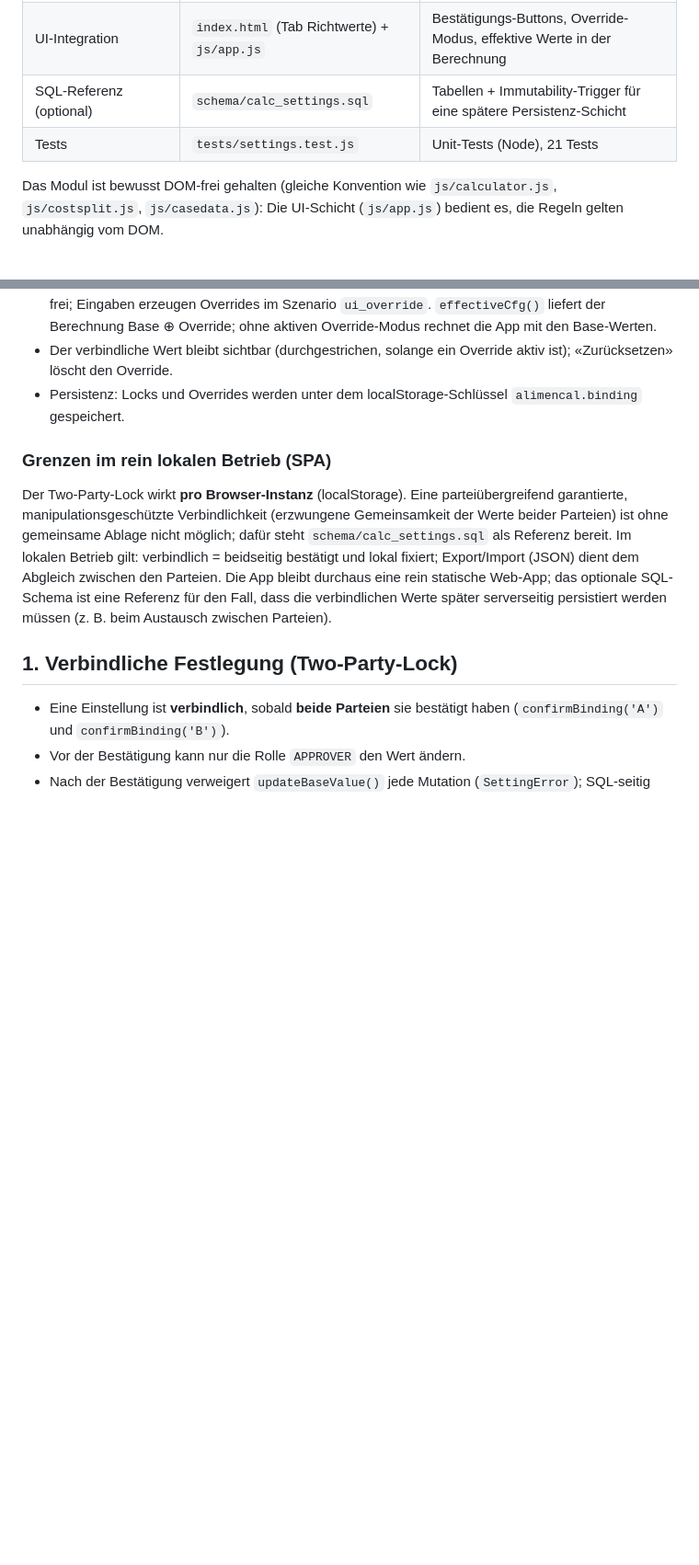
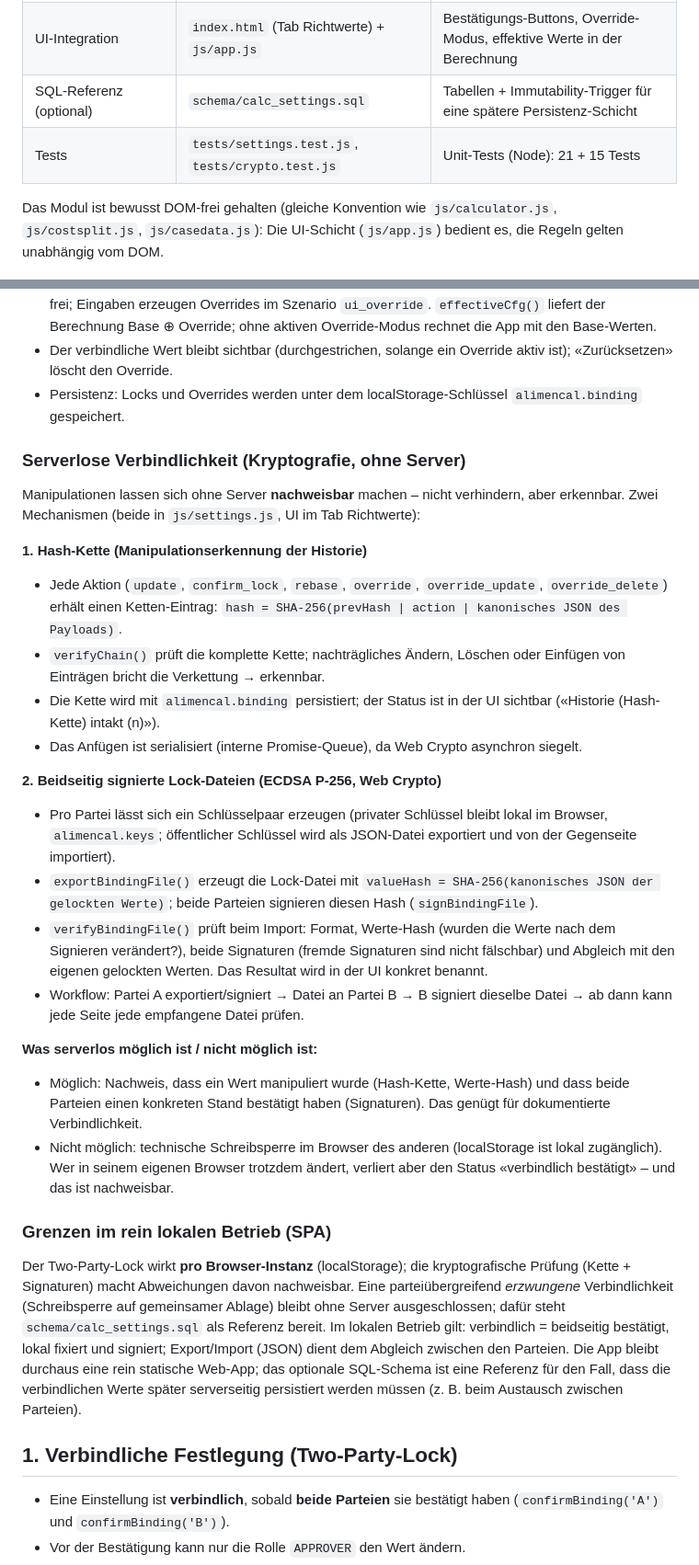
Before and after one commit to michaelleuzinger/AlimenCal, a Markdown page: docs/settings-binding-override.md, 2 parts joined by grey strips. Shown: that part at 92% size. Drawn GitHub-style; blank space fills up the shorter version.

```diff
--- a/docs/settings-binding-override.md
+++ b/docs/settings-binding-override.md
@@ -29,7 +29,7 @@ Berechnung = f(Base ⊕ Overrides)
 | Modul (DOM-frei, Browser + Node) | `js/settings.js` | Two-Party-Lock, Override-Layer, `resolve()`, Import-Preview/Commit |
 | UI-Integration | `index.html` (Tab Richtwerte) + `js/app.js` | Bestätigungs-Buttons, Override-Modus, effektive Werte in der Berechnung |
 | SQL-Referenz (optional) | `schema/calc_settings.sql` | Tabellen + Immutability-Trigger für eine spätere Persistenz-Schicht |
-| Tests | `tests/settings.test.js` | Unit-Tests (Node), 21 Tests |
+| Tests | `tests/settings.test.js`, `tests/crypto.test.js` | Unit-Tests (Node): 21 + 15 Tests |
 
 Das Modul ist bewusst DOM-frei gehalten (gleiche Konvention wie
 `js/calculator.js`, `js/costsplit.js`, `js/casedata.js`): Die UI-Schicht
@@ -52,15 +52,59 @@ Das Modul ist bewusst DOM-frei gehalten (gleiche Konvention wie
 - Persistenz: Locks und Overrides werden unter dem localStorage-Schlüssel
   `alimencal.binding` gespeichert.
 
+### Serverlose Verbindlichkeit (Kryptografie, ohne Server)
+
+Manipulationen lassen sich ohne Server **nachweisbar** machen – nicht
+verhindern, aber erkennbar. Zwei Mechanismen (beide in `js/settings.js`,
+UI im Tab Richtwerte):
+
+**1. Hash-Kette (Manipulationserkennung der Historie)**
+
+- Jede Aktion (`update`, `confirm_lock`, `rebase`, `override`,
+  `override_update`, `override_delete`) erhält einen Ketten-Eintrag:
+  `hash = SHA-256(prevHash | action | kanonisches JSON des Payloads)`.
+- `verifyChain()` prüft die komplette Kette; nachträgliches Ändern,
+  Löschen oder Einfügen von Einträgen bricht die Verkettung → erkennbar.
+- Die Kette wird mit `alimencal.binding` persistiert; der Status ist in
+  der UI sichtbar («Historie (Hash-Kette) intakt (n)»).
+- Das Anfügen ist serialisiert (interne Promise-Queue), da Web Crypto
+  asynchron siegelt.
+
+**2. Beidseitig signierte Lock-Dateien (ECDSA P-256, Web Crypto)**
+
+- Pro Partei lässt sich ein Schlüsselpaar erzeugen (privater Schlüssel
+  bleibt lokal im Browser, `alimencal.keys`; öffentlicher Schlüssel wird
+  als JSON-Datei exportiert und von der Gegenseite importiert).
+- `exportBindingFile()` erzeugt die Lock-Datei mit `valueHash =
+  SHA-256(kanonisches JSON der gelockten Werte)`; beide Parteien
+  signieren diesen Hash (`signBindingFile`).
+- `verifyBindingFile()` prüft beim Import: Format, Werte-Hash (wurden die
+  Werte nach dem Signieren verändert?), beide Signaturen (fremde
+  Signaturen sind nicht fälschbar) und Abgleich mit den eigenen gelockten
+  Werten. Das Resultat wird in der UI konkret benannt.
+- Workflow: Partei A exportiert/signiert → Datei an Partei B → B signiert
+  dieselbe Datei → ab dann kann jede Seite jede empfangene Datei prüfen.
+
+**Was serverlos möglich ist / nicht möglich ist:**
+
+- Möglich: Nachweis, dass ein Wert manipuliert wurde (Hash-Kette,
+  Werte-Hash) und dass beide Parteien einen konkreten Stand bestätigt
+  haben (Signaturen). Das genügt für dokumentierte Verbindlichkeit.
+- Nicht möglich: technische Schreibsperre im Browser des anderen
+  (localStorage ist lokal zugänglich). Wer in seinem eigenen Browser
+  trotzdem ändert, verliert aber den Status «verbindlich bestätigt» –
+  und das ist nachweisbar.
+
 ### Grenzen im rein lokalen Betrieb (SPA)
 
-Der Two-Party-Lock wirkt **pro Browser-Instanz** (localStorage). Eine
-parteiübergreifend garantierte, manipulationsgeschützte Verbindlichkeit
-(erzwungene Gemeinsamkeit der Werte beider Parteien) ist ohne gemeinsame
-Ablage nicht möglich; dafür steht `schema/calc_settings.sql` als Referenz
-bereit. Im lokalen Betrieb gilt: verbindlich = beidseitig bestätigt und
-lokal fixiert; Export/Import (JSON) dient dem Abgleich zwischen den
-Parteien. Die App bleibt
+Der Two-Party-Lock wirkt **pro Browser-Instanz** (localStorage); die
+kryptografische Prüfung (Kette + Signaturen) macht Abweichungen davon
+nachweisbar. Eine parteiübergreifend *erzwungene* Verbindlichkeit
+(Schreibsperre auf gemeinsamer Ablage) bleibt ohne Server
+ausgeschlossen; dafür steht `schema/calc_settings.sql` als Referenz
+bereit. Im lokalen Betrieb gilt: verbindlich = beidseitig bestätigt,
+lokal fixiert und signiert; Export/Import (JSON) dient dem Abgleich
+zwischen den Parteien. Die App bleibt
 durchaus eine rein statische Web-App; das optionale SQL-Schema ist eine
 Referenz für den Fall, dass die verbindlichen Werte später serverseitig
 persistiert werden müssen (z. B. beim Austausch zwischen Parteien).
```
Also changed, not shown: README.md (+2 -0 lines), docs/BENUTZERHANDBUCH.md (+11 -3 lines), screenshots/06-richtwerte-de.png, 9 other files.
